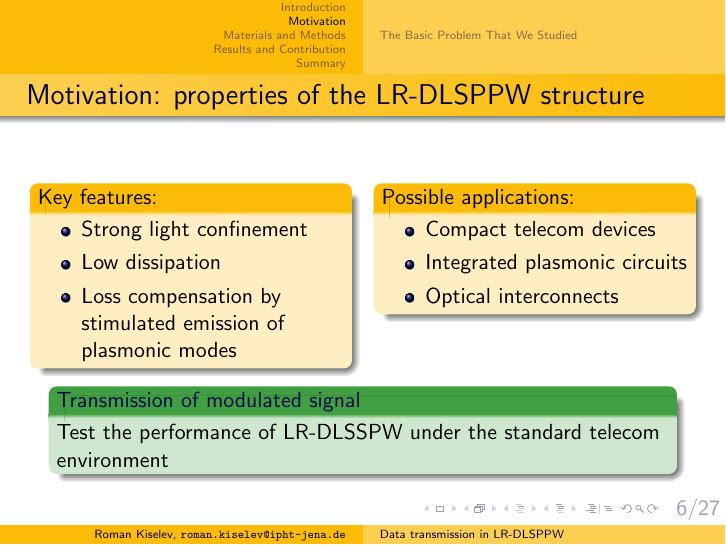
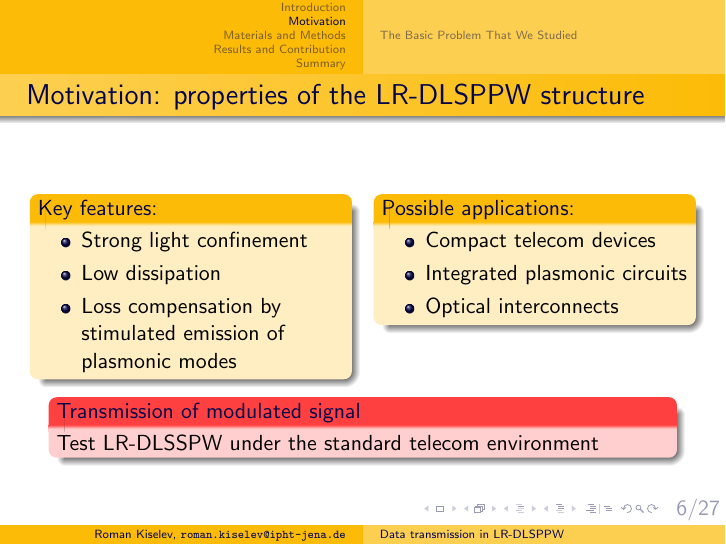
Before and after one commit to paulevseev/talk-template, LaTeX slides (main-beamer.tex, which reads main.tex): page 6 of 41 before the commit and page 7 of 42 after it. Compiled offline with pdfLaTeX.

Commit message:
Motivation updated

```diff
--- a/main.tex
+++ b/main.tex
@@ -246,5 +246,3 @@
           \end{itemize}
         \end{block}
     \end{columns}
-    \begin{exampleblock}{Transmission of modulated signal}
-      Test the performance of LR-DLSSPW under the standard
@@ -251,5 +252,5 @@
       telecom environment
-    \end{exampleblock}
+    \end{alertblock}
   \end{frame}
 
 \subsection{The Basic Problem That We Studied}
```
Also changed, not shown: main.tex (3 more changed lines).
